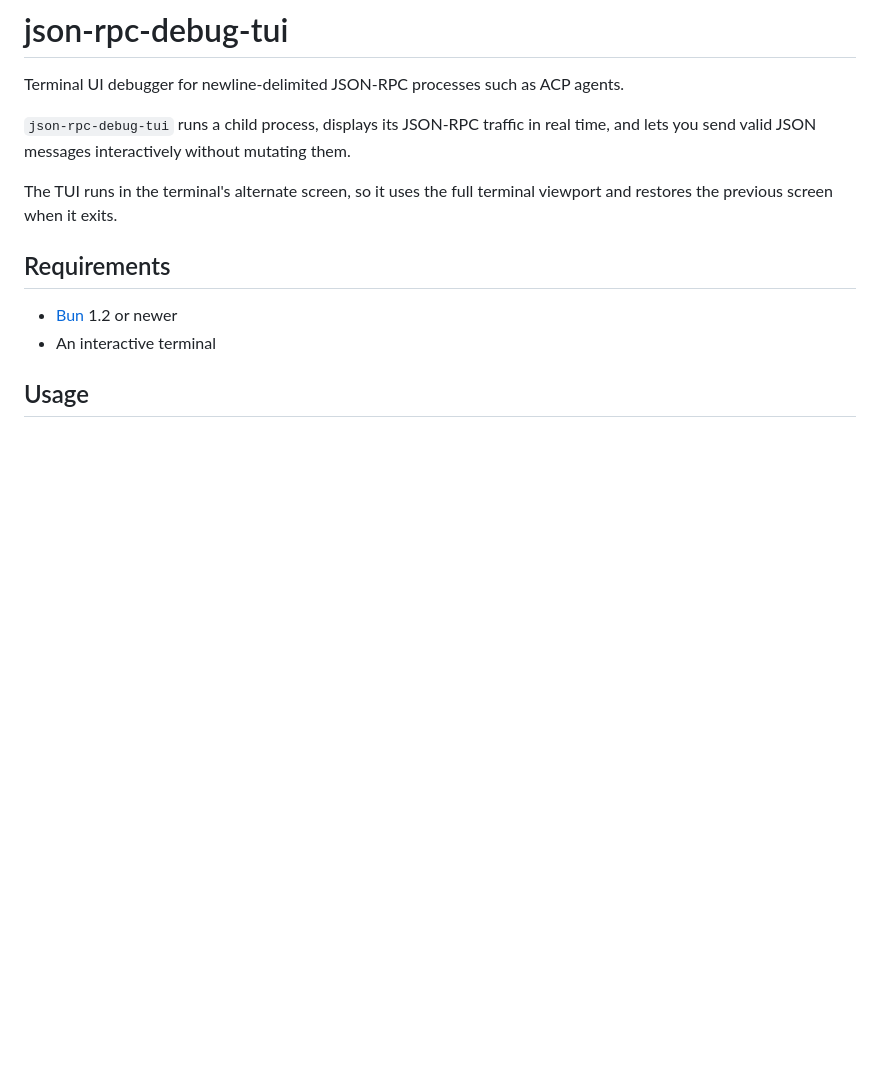
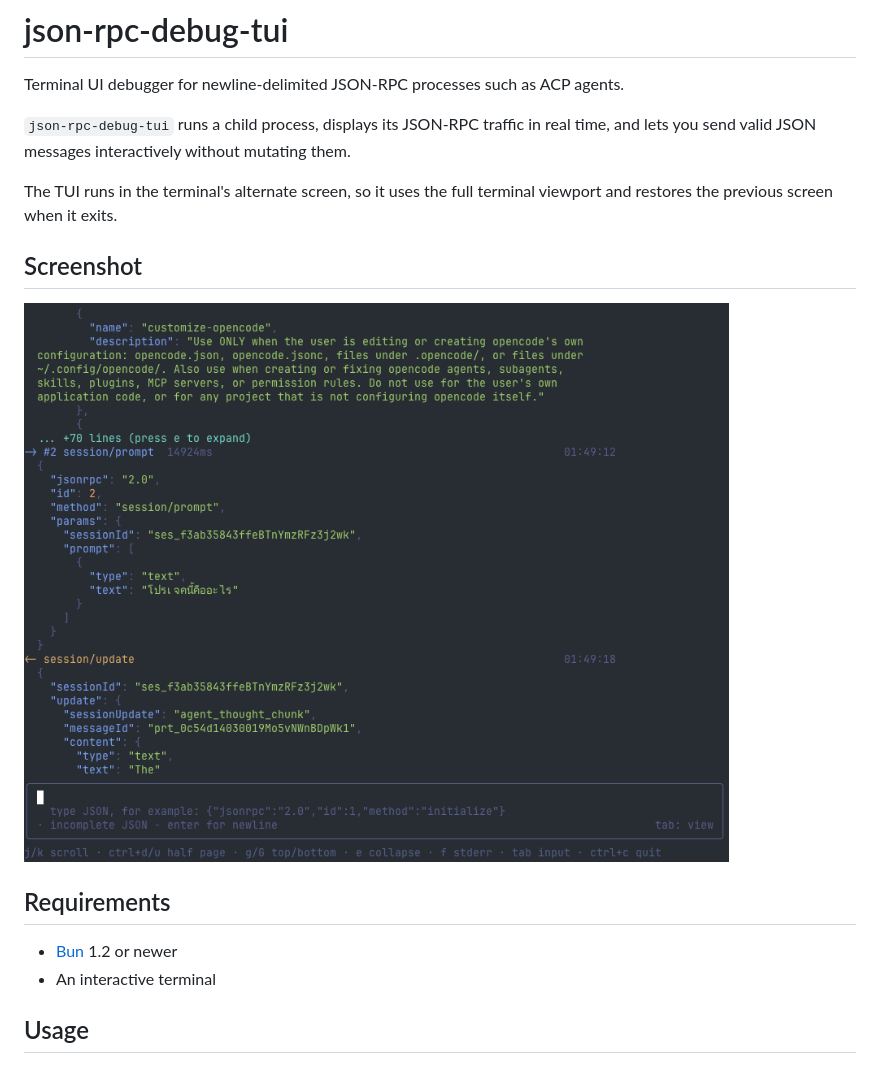
Before and after one commit to larb26656/json-rpc-debug-tui, a Markdown page: README.md, the part around the change. GitHub-like rendering; pictures changed too: docs/images/terminal-ui.png (added); blank space fills up the shorter version.

```diff
--- a/README.md
+++ b/README.md
@@ -6,6 +6,10 @@ Terminal UI debugger for newline-delimited JSON-RPC processes such as ACP agents
 and lets you send valid JSON messages interactively without mutating them.
 
 The TUI runs in the terminal's alternate screen, so it uses the full terminal viewport and restores the previous screen when it exits.
+
+## Screenshot
+
+![json-rpc-debug-tui terminal interface](docs/images/terminal-ui.png)
 
 ## Requirements
 
```
Also changed, not shown: 7 other files.
